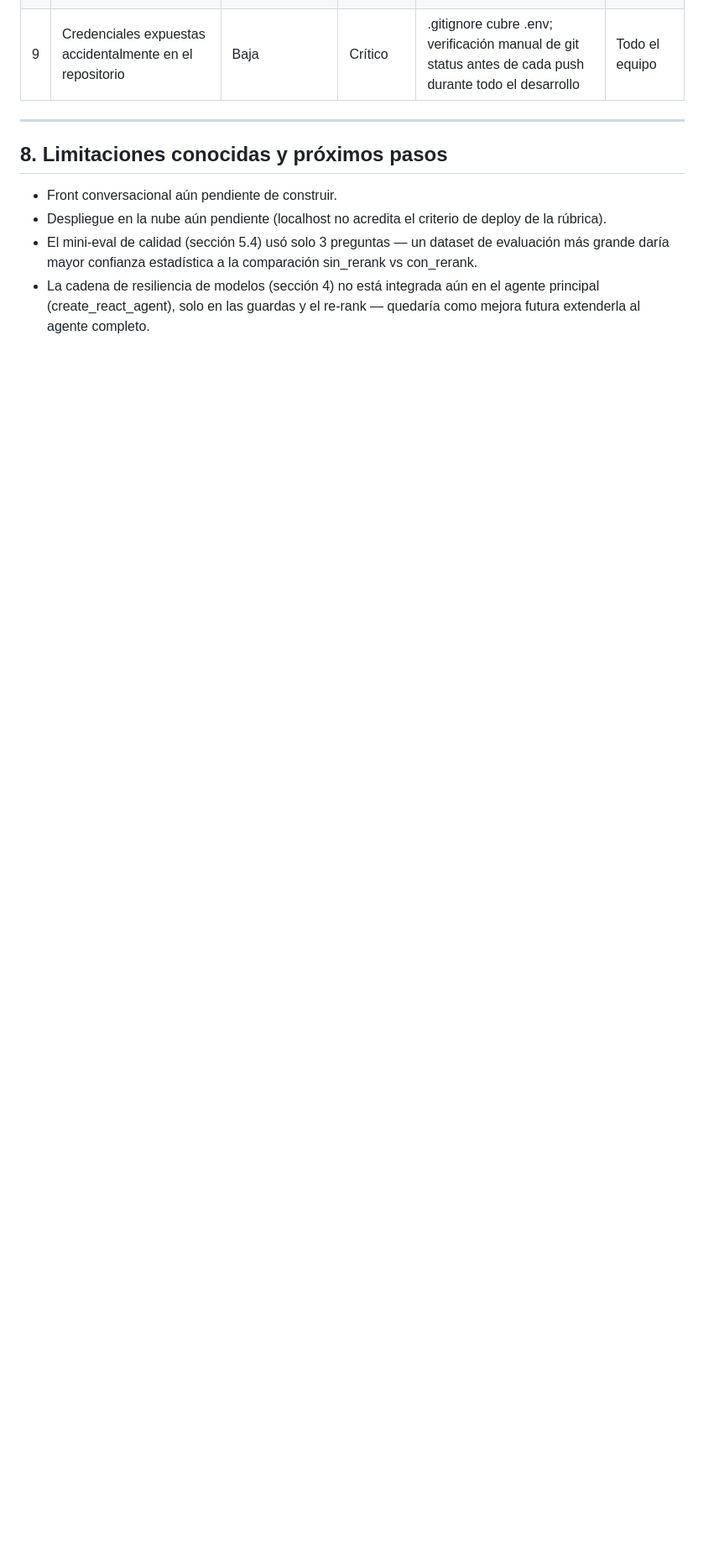
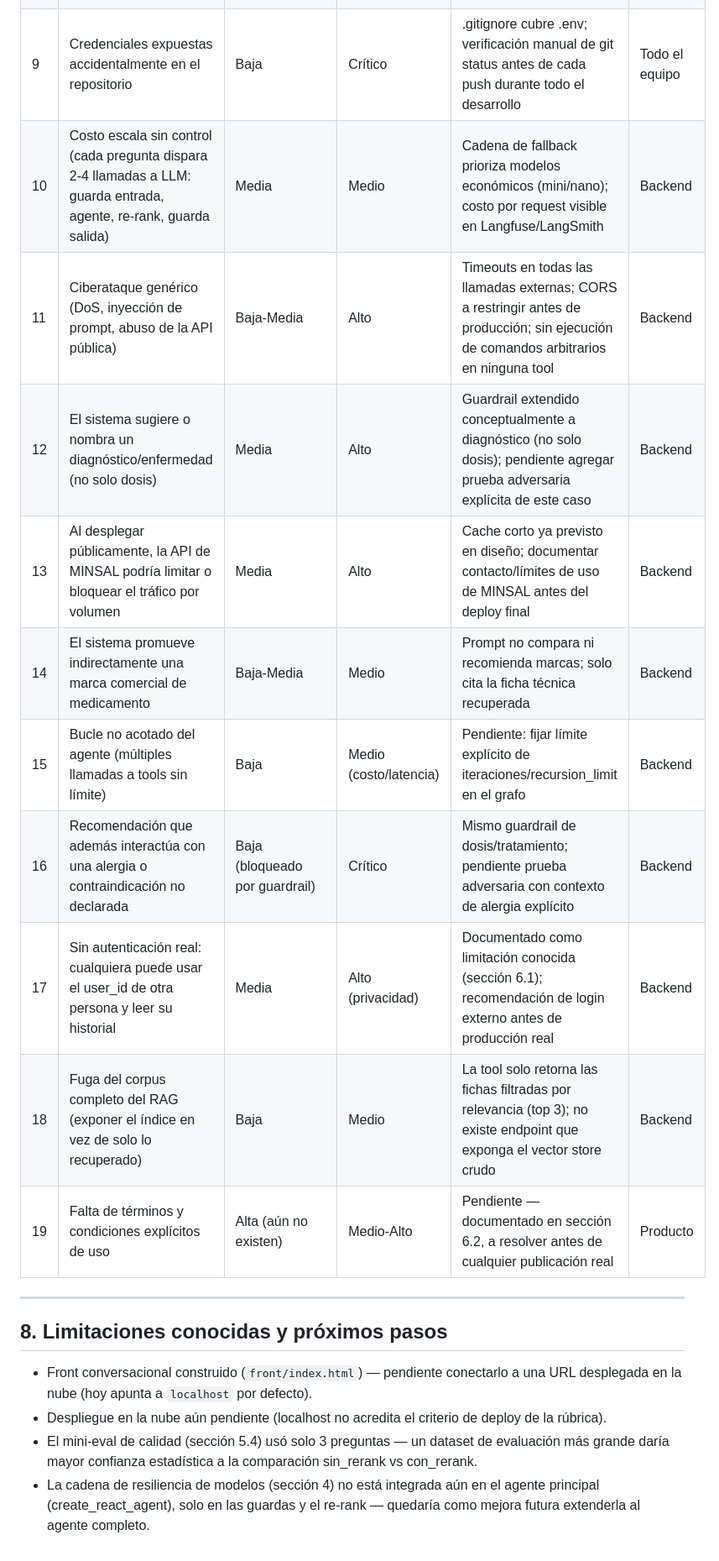
Before and after one commit to supermaster1982/TrabajoFinal_Farmacias, a Markdown page: informe-seguridad-privacidad-calidad.md, the part around one of its changes. Shown at 84% size. Drawn GitHub-style; blank space fills up the shorter version.

Commit message:
modificación archivo informe-seguridad

```diff
--- a/informe-seguridad-privacidad-calidad.md
+++ b/informe-seguridad-privacidad-calidad.md
@@ -150,12 +158,22 @@ La tool no pasa el JSON crudo al LLM — se aplican 5 pasos: validar esquema/tim
 | 7 | Observabilidad (Langfuse Cloud) con delay de ingesta de varios minutos afecta la demo en vivo | Alta (observado repetidamente) | Bajo | Se usa LangSmith como observabilidad principal en la demo (instantáneo); Langfuse documentado como alternativa con esta limitación | Backend |
 | 8 | El re-rank del RAG agrega latencia sin garantía de mejora de calidad en todos los casos | Media | Bajo-Medio | Mini-eval cuantitativo documentado (sección 5.4); trade-off explícito, no asumido | Backend |
 | 9 | Credenciales expuestas accidentalmente en el repositorio | Baja | Crítico | .gitignore cubre .env; verificación manual de git status antes de cada push durante todo el desarrollo | Todo el equipo |
+| 10 | Costo escala sin control (cada pregunta dispara 2-4 llamadas a LLM: guarda entrada, agente, re-rank, guarda salida) | Media | Medio | Cadena de fallback prioriza modelos económicos (mini/nano); costo por request visible en Langfuse/LangSmith | Backend |
+| 11 | Ciberataque genérico (DoS, inyección de prompt, abuso de la API pública) | Baja-Media | Alto | Timeouts en todas las llamadas externas; CORS a restringir antes de producción; sin ejecución de comandos arbitrarios en ninguna tool | Backend |
+| 12 | El sistema sugiere o nombra un diagnóstico/enfermedad (no solo dosis) | Media | Alto | Guardrail extendido conceptualmente a diagnóstico (no solo dosis); pendiente agregar prueba adversaria explícita de este caso | Backend |
+| 13 | Al desplegar públicamente, la API de MINSAL podría limitar o bloquear el tráfico por volumen | Media | Alto | Cache corto ya previsto en diseño; documentar contacto/límites de uso de MINSAL antes del deploy final | Backend |
+| 14 | El sistema promueve indirectamente una marca comercial de medicamento | Baja-Media | Medio | Prompt no compara ni recomienda marcas; solo cita la ficha técnica recuperada | Backend |
+| 15 | Bucle no acotado del agente (múltiples llamadas a tools sin límite) | Baja | Medio (costo/latencia) | Pendiente: fijar límite explícito de iteraciones/recursion_limit en el grafo | Backend |
+| 16 | Recomendación que además interactúa con una alergia o contraindicación no declarada | Baja (bloqueado por guardrail) | Crítico | Mismo guardrail de dosis/tratamiento; pendiente prueba adversaria con contexto de alergia explícito | Backend |
+| 17 | Sin autenticación real: cualquiera puede usar el user_id de otra persona y leer su historial | Media | Alto (privacidad) | Documentado como limitación conocida (sección 6.1); recomendación de login externo antes de producción real | Backend |
+| 18 | Fuga del corpus completo del RAG (exponer el índice en vez de solo lo recuperado) | Baja | Medio | La tool solo retorna las fichas filtradas por relevancia (top 3); no existe endpoint que exponga el vector store crudo | Backend |
+| 19 | Falta de términos y condiciones explícitos de uso | Alta (aún no existen) | Medio-Alto | Pendiente — documentado en sección 6.2, a resolver antes de cualquier publicación real | Producto |
 
 ---
 
 ## 8. Limitaciones conocidas y próximos pasos
 
-- Front conversacional aún pendiente de construir.
+- Front conversacional construido (`front/index.html`) — pendiente conectarlo a una URL desplegada en la nube (hoy apunta a `localhost` por defecto).
 - Despliegue en la nube aún pendiente (localhost no acredita el criterio de deploy de la rúbrica).
 - El mini-eval de calidad (sección 5.4) usó solo 3 preguntas — un dataset de evaluación más grande daría mayor confianza estadística a la comparación sin_rerank vs con_rerank.
 - La cadena de resiliencia de modelos (sección 4) no está integrada aún en el agente principal (create_react_agent), solo en las guardas y el re-rank — quedaría como mejora futura extenderla al agente completo.
```
Also changed, not shown: other parts of informe-seguridad-privacidad-calidad.md (+8 -0 lines).
